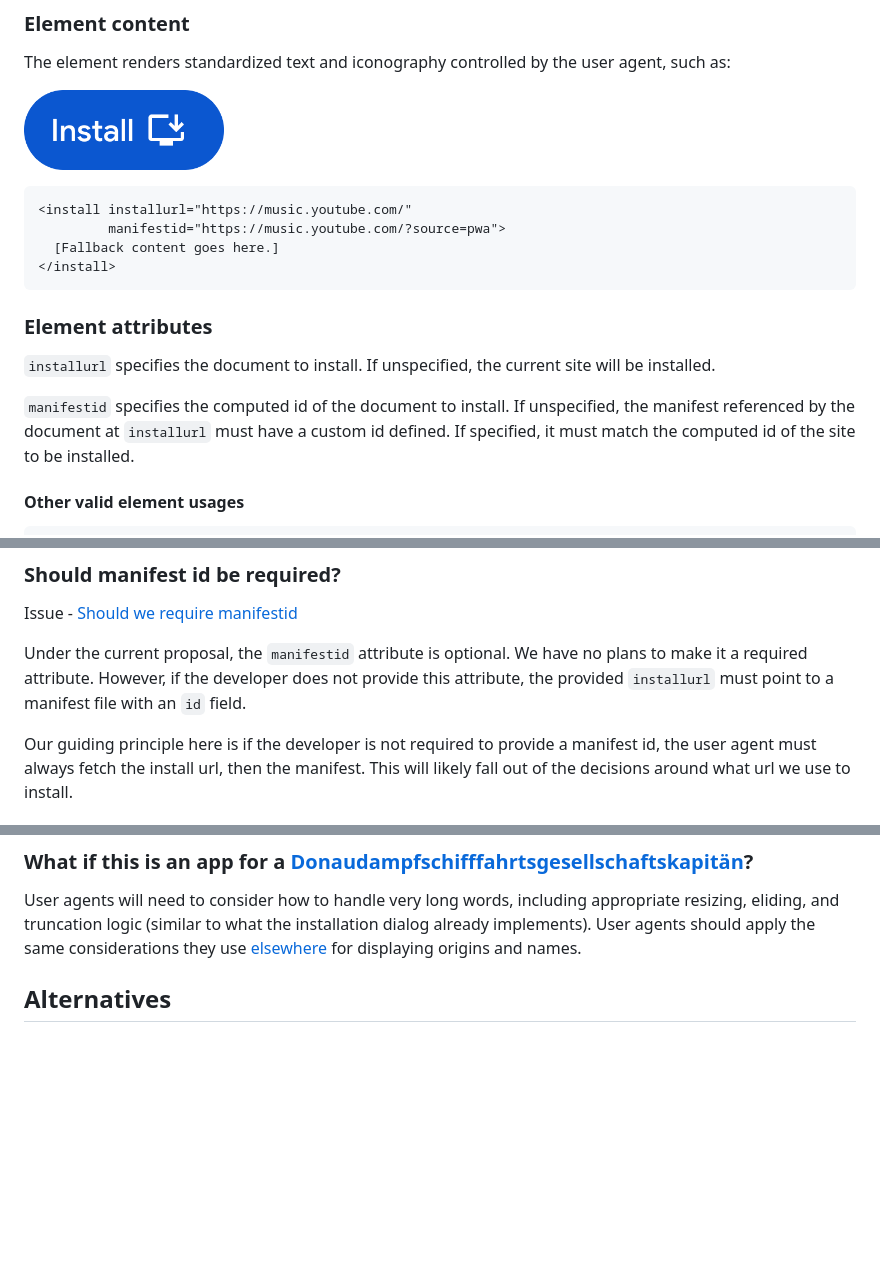
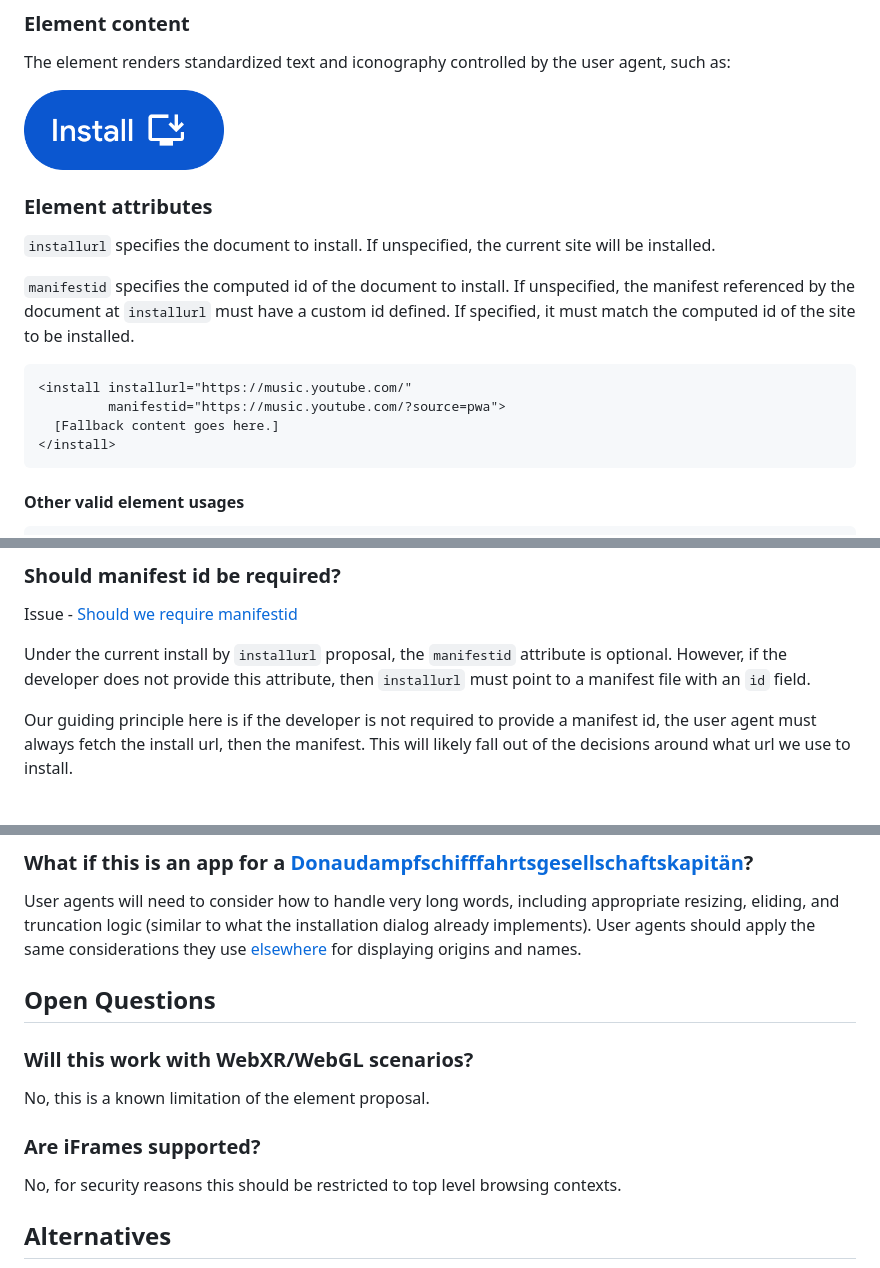
Before and after one commit to mikewest/pepc-install, a Markdown page: README.md, 3 parts joined by grey strips. Rendered like a GitHub page; blank space fills up the shorter version.

Commit message:
add open questions section. tweak some formatting

````diff
--- a/README.md
+++ b/README.md
@@ -19,18 +19,18 @@ The element renders standardized text and iconography controlled by the user age
 
 <img alt='A button whose text reads "Install", with an icon signifying the action of installation.' src='./install-icon.png' width=200><br>
 
+### Element attributes
+
+`installurl` specifies the document to install. If unspecified, the current site will be installed.
+
+`manifestid` specifies the computed id of the document to install. If unspecified, the manifest referenced by the document at `installurl` must have a custom id defined. If specified, it must match the computed id of the site to be installed.
+
 ```html
 <install installurl="https://music.youtube.com/"
          manifestid="https://music.youtube.com/?source=pwa">
   [Fallback content goes here.]
 </install>
 ```
-
-### Element attributes
-
-`installurl` specifies the document to install. If unspecified, the current site will be installed.
-
-`manifestid` specifies the computed id of the document to install. If unspecified, the manifest referenced by the document at `installurl` must have a custom id defined. If specified, it must match the computed id of the site to be installed.
 
 #### Other valid element usages
 ```html
@@ -107,7 +107,7 @@ Realistically we need developers to tell us what they want/need here. (In fact,
 
 Issue - [Should we require manifestid](https://github.com/WICG/install-element/issues/6)
 
-Under the current proposal, the `manifestid` attribute is optional. We have no plans to make it a required attribute. However, if the developer does not provide this attribute, the provided `installurl` must point to a manifest file with an `id` field.
+Under the current install by `installurl` proposal, the `manifestid` attribute is optional. However, if the developer does not provide this attribute, then `installurl` must point to a manifest file with an `id` field.
 
 Our guiding principle here is if the developer is not required to provide a manifest id, the user agent must always fetch the install url, then the manifest. This will likely fall out of the decisions around what url we use to install.
 
@@ -222,6 +222,16 @@ User agents will need to consider how to handle very long words, including appro
 [german]: https://en.wiktionary.org/wiki/Donaudampfschifffahrtsgesellschaftskapit%C3%A4n
 [url-display]: https://chromium.googlesource.com/chromium/src/+/HEAD/docs/security/url_display_guidelines/url_display_guidelines.md
 
+Open Questions
+------------
+
+### Will this work with WebXR/WebGL scenarios?
+
+No, this is a known limitation of the element proposal.
+
+### Are iFrames supported?
+
+No, for security reasons this should be restricted to top level browsing contexts.
 
 Alternatives
 ------------
````
